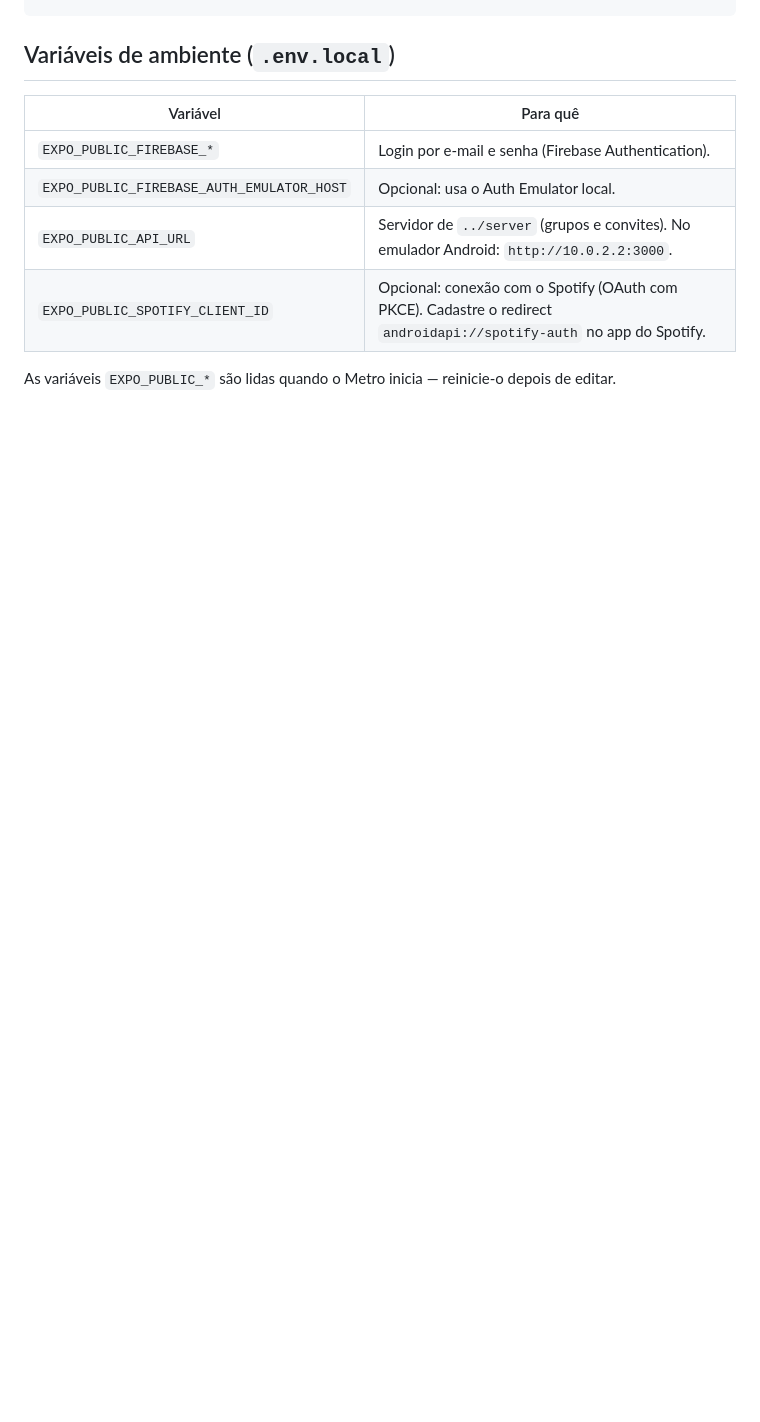
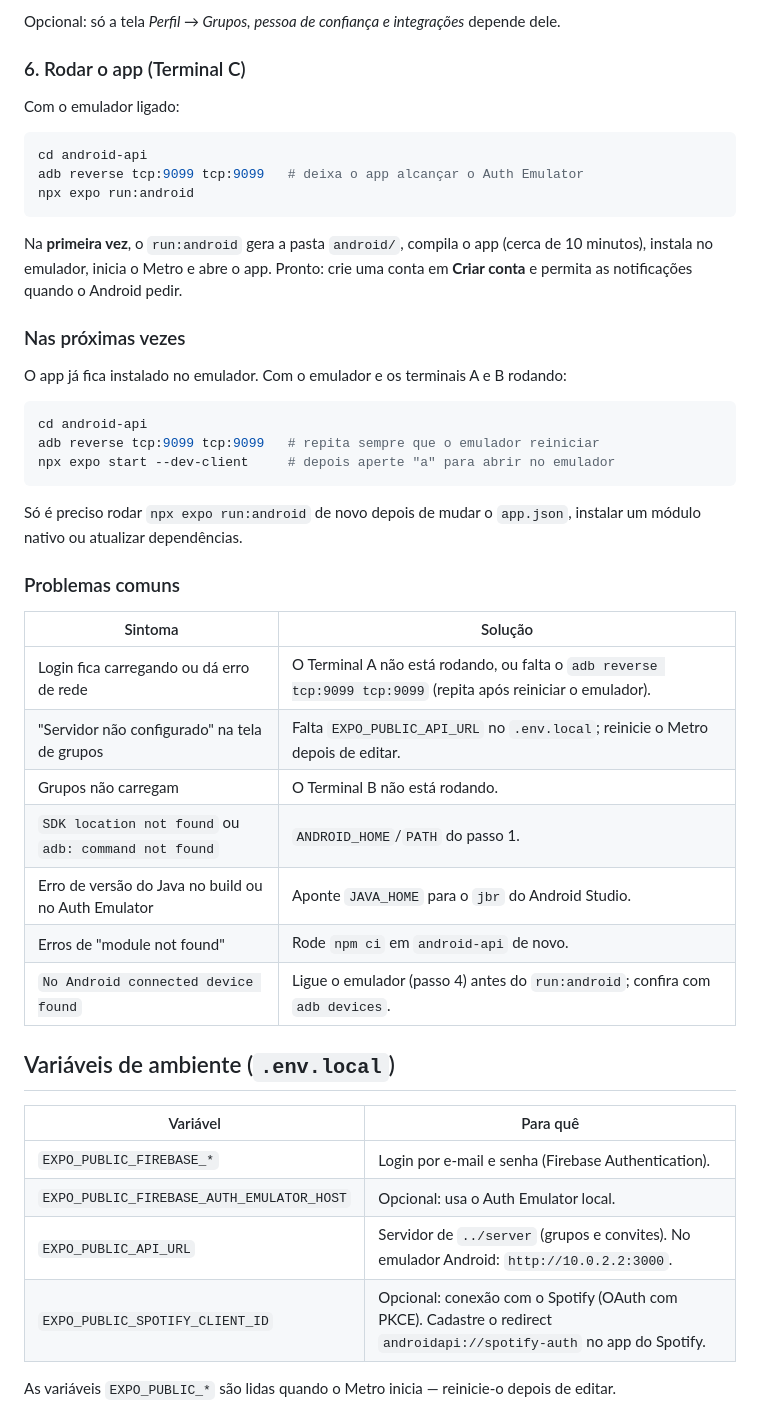
Before and after one commit to VitorSerpa/Android-API, a Markdown page: android-api/README.md, the part around one of its changes. GitHub-like rendering; blank space fills up the shorter version.

Commit message:
docs: Documentação de como rodar o projeto

````diff
--- a/android-api/README.md
+++ b/android-api/README.md
@@ -23,3 +101,40 @@ npm run check:contrast  # contraste ≥ 4.5:1 em todas as paletas (RNF-04)
+Opcional: só a tela *Perfil → Grupos, pessoa de confiança e integrações* depende dele.
+
+### 6. Rodar o app (Terminal C)
+
+Com o emulador ligado:
+
+```bash
+cd android-api
+adb reverse tcp:9099 tcp:9099   # deixa o app alcançar o Auth Emulator
+npx expo run:android
+```
+
+Na **primeira vez**, o `run:android` gera a pasta `android/`, compila o app (cerca de 10 minutos), instala no emulador, inicia o Metro e abre o app. Pronto: crie uma conta em **Criar conta** e permita as notificações quando o Android pedir.
+
+### Nas próximas vezes
+
+O app já fica instalado no emulador. Com o emulador e os terminais A e B rodando:
+
+```bash
+cd android-api
+adb reverse tcp:9099 tcp:9099   # repita sempre que o emulador reiniciar
+npx expo start --dev-client     # depois aperte "a" para abrir no emulador
+```
+
+Só é preciso rodar `npx expo run:android` de novo depois de mudar o `app.json`, instalar um módulo nativo ou atualizar dependências.
+
+### Problemas comuns
+
+| Sintoma | Solução |
+|---|---|
+| Login fica carregando ou dá erro de rede | O Terminal A não está rodando, ou falta o `adb reverse tcp:9099 tcp:9099` (repita após reiniciar o emulador). |
+| "Servidor não configurado" na tela de grupos | Falta `EXPO_PUBLIC_API_URL` no `.env.local`; reinicie o Metro depois de editar. |
+| Grupos não carregam | O Terminal B não está rodando. |
+| `SDK location not found` ou `adb: command not found` | `ANDROID_HOME`/`PATH` do passo 1. |
+| Erro de versão do Java no build ou no Auth Emulator | Aponte `JAVA_HOME` para o `jbr` do Android Studio. |
+| Erros de "module not found" | Rode `npm ci` em `android-api` de novo. |
+| `No Android connected device found` | Ligue o emulador (passo 4) antes do `run:android`; confira com `adb devices`. |
 
 ## Variáveis de ambiente (`.env.local`)
 
````
Also changed, not shown: other parts of android-api/README.md (+78 -0 lines).
